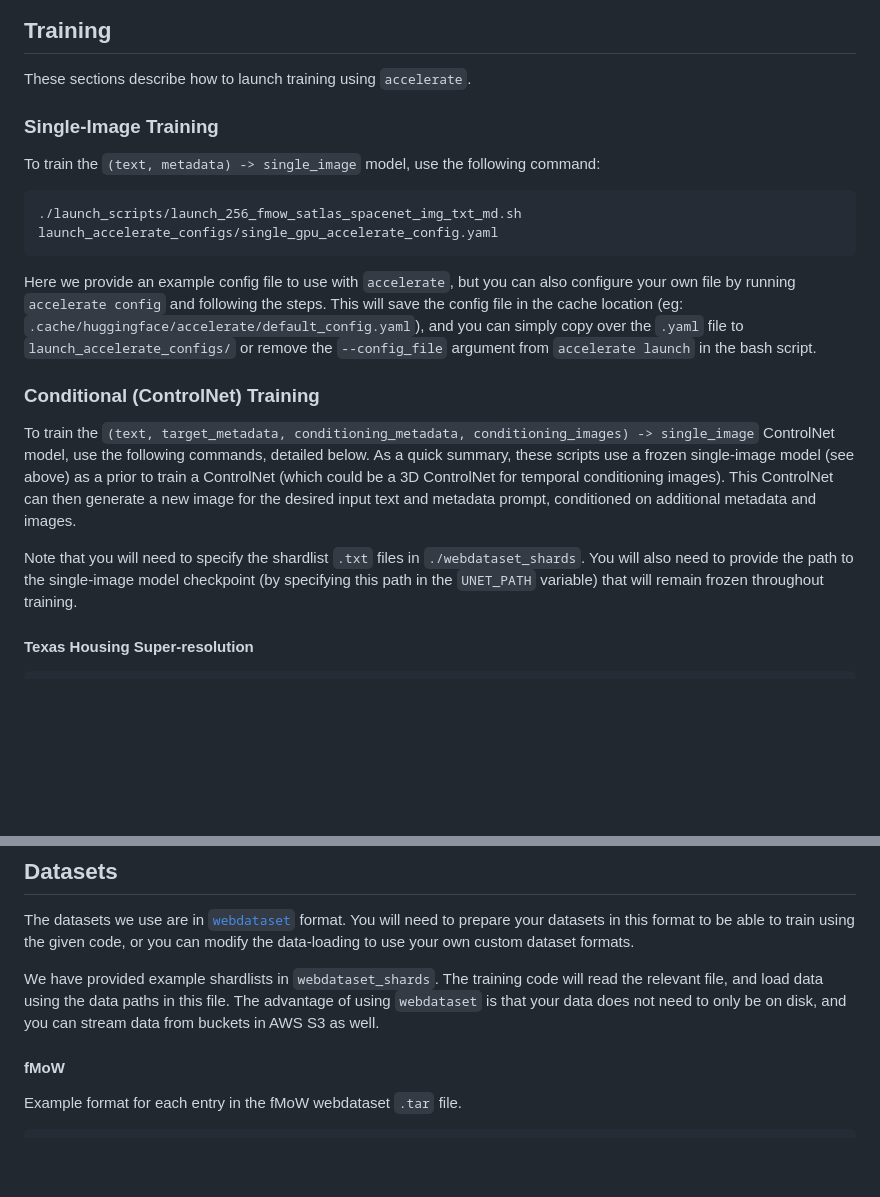
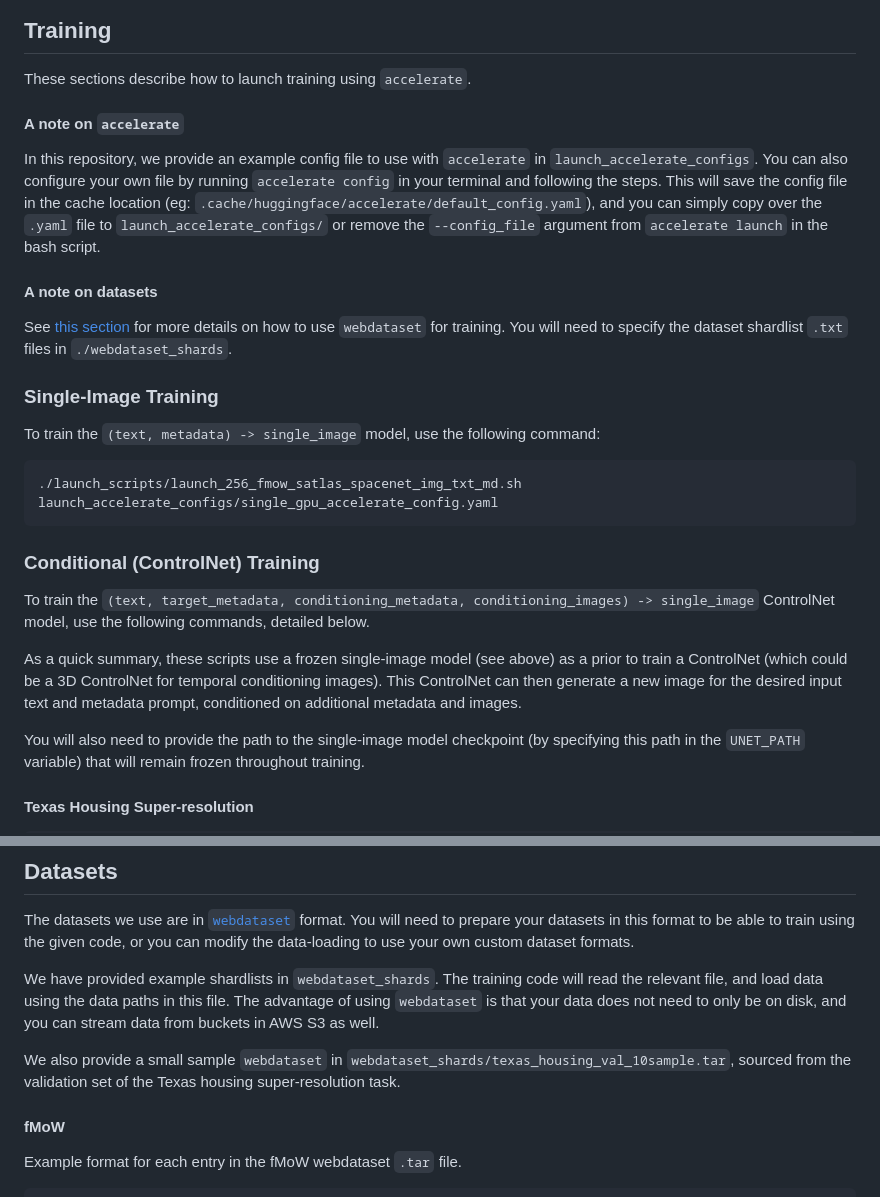
Before and after one commit to samar-khanna/DiffusionSat, a Markdown page: README.md, 2 parts joined by grey strips. GitHub-like rendering; blank space fills up the shorter version.

````diff
--- a/README.md
+++ b/README.md
@@ -52,25 +52,35 @@ The relevant model checkpoints can be found here:
 ## Training
 These sections describe how to launch training using `accelerate`.
 
+
+#### A note on `accelerate`
+In this repository, we provide an example config file to use with `accelerate` in `launch_accelerate_configs`.
+You can also configure your own file by running `accelerate config` in your terminal and following the steps.
+This will save the config file in the  cache location (eg: `.cache/huggingface/accelerate/default_config.yaml`),
+and you can simply copy over the `.yaml` file to `launch_accelerate_configs/` or remove the
+`--config_file` argument from `accelerate launch` in the bash script.
+
+
+#### A note on datasets
+See [this section](#datasets) for more details on how to use `webdataset` for training.
+You will need to specify the dataset shardlist `.txt` files in `./webdataset_shards`.
+
+
 ### Single-Image Training
 To train the `(text, metadata) -> single_image` model, use the following command:
 ```shell
 ./launch_scripts/launch_256_fmow_satlas_spacenet_img_txt_md.sh launch_accelerate_configs/single_gpu_accelerate_config.yaml
 ```
-Here we provide an example config file to use with `accelerate`, but you can also configure your own
-file by running `accelerate config` and following the steps. This will save the config file in the
-cache location (eg: `.cache/huggingface/accelerate/default_config.yaml`),
-and you can simply copy over the `.yaml` file to `launch_accelerate_configs/` or remove the
-`--config_file` argument from `accelerate launch` in the bash script.
 
 ### Conditional (ControlNet) Training
 To train the `(text, target_metadata, conditioning_metadata, conditioning_images) -> single_image` ControlNet model, use the following commands,
-detailed below. As a quick summary, these scripts use a frozen single-image model (see above) as a prior to
+detailed below.
+
+As a quick summary, these scripts use a frozen single-image model (see above) as a prior to
 train a ControlNet (which could be a 3D ControlNet for temporal conditioning images).
 This ControlNet can then generate a new image for the desired input text and metadata prompt,
 conditioned on additional metadata and images.
 
-Note that you will need to specify the shardlist `.txt` files in `./webdataset_shards`.
 You will also need to provide the path to the single-image model checkpoint
 (by specifying this path in the `UNET_PATH` variable) that will remain frozen throughout training.
 
@@ -111,6 +121,9 @@ We have provided example shardlists in `webdataset_shards`. The training code wi
 and load data using the data paths in this file. The advantage of using `webdataset` is that your data
 does not need to only be on disk, and you can stream data from buckets in AWS S3 as well.
 
+We also provide a small sample `webdataset` in `webdataset_shards/texas_housing_val_10sample.tar`, sourced from
+the validation set of the Texas housing super-resolution task.
+
 
 #### fMoW
 Example format for each entry in the fMoW webdataset `.tar` file.
````
